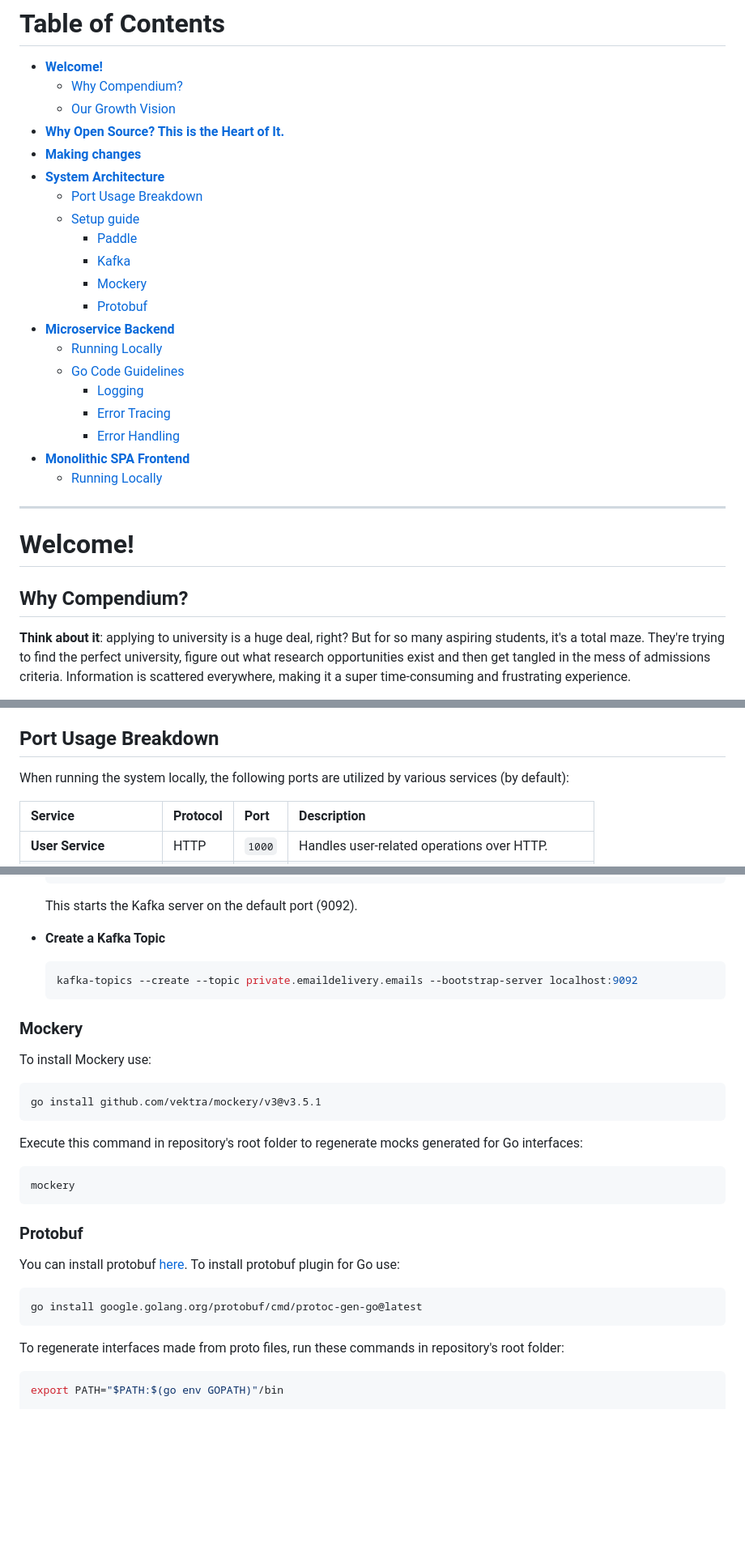
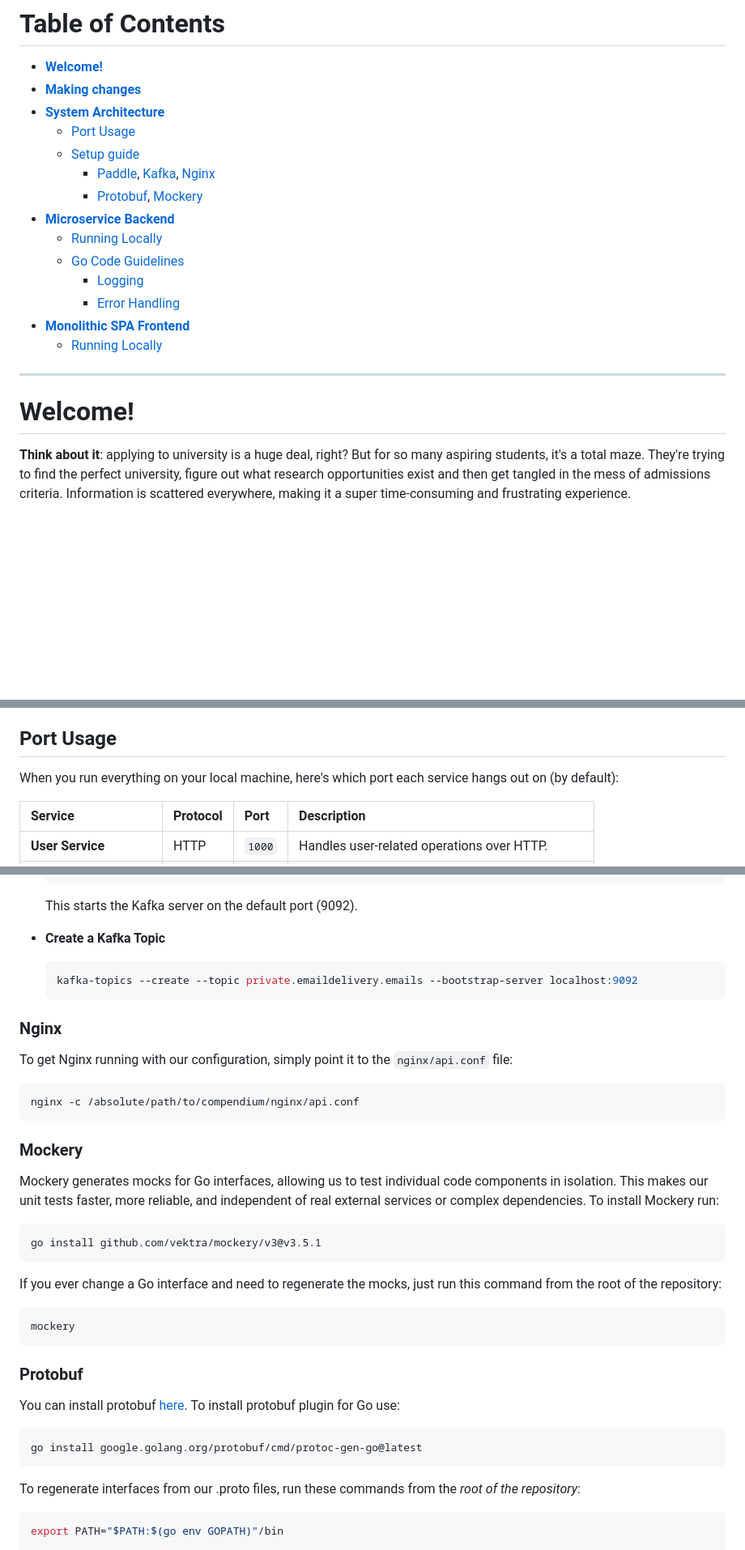
Before and after one commit to compendium-tech/compendium, a Markdown page: README.md, 3 parts joined by grey strips. Shown at 81% size. GitHub-like rendering; blank space fills up the shorter version.

Commit message:
chore(README): make docs easier to scan

````diff
--- a/README.md
+++ b/README.md
@@ -4,22 +4,16 @@
 # Table of Contents
 
 -   **[Welcome!](#welcome)**
-    -   [Why Compendium?](#why-compendium)
-    -   [Our Growth Vision](#our-growth-vision)
--   **[Why Open Source? This is the Heart of It.](#why-open-source-this-is-the-heart-of-it)**
 -   **[Making changes](#making-changes)**
 -   **[System Architecture](#system-architecture)**
-    - [Port Usage Breakdown](#port-usage-breakdown)
+    - [Port Usage](#port-usage)
     -   [Setup guide](#setup-guide)
-        -   [Paddle](#paddle)
-        -   [Kafka](#kafka)
-        -   [Mockery](#mockery)
-        -   [Protobuf](#protobuf)
+        -   [Paddle](#paddle), [Kafka](#kafka), [Nginx](#nginx)
+        -   [Protobuf](#protobuf), [Mockery](#mockery)
 -   **[Microservice Backend](#microservice-backend)**
     -   [Running Locally](#running-locally)
     -   [Go Code Guidelines](#go-code-guidelines)
         -   [Logging](#logging)
-        -   [Error Tracing](#error-tracing)
         -   [Error Handling](#error-handling)
 -   **[Monolithic SPA Frontend](#monolithic-spa-frontend)**
     -   [Running Locally](#running-locally-1)
@@ -27,7 +21,6 @@
 -----
 
 # Welcome!
-## Why Compendium?
 
 **Think about it**: applying to university is a huge deal, right? But for so many aspiring students, it's a total maze. They're trying to find the perfect university, figure out what research opportunities exist and then get tangled in the mess of admissions criteria. Information is scattered everywhere, making it a super time-consuming and frustrating experience.
 
@@ -177,9 +142,9 @@ This section outlines the setup process for the various components of our system
 - **Nginx**: Acts as a high-performance reverse proxy and load balancer.
 - **AWS S3, CloudFront**: Solution for static file storage and content delivery used in course microservice.
 
-## Port Usage Breakdown
+## Port Usage
 
-When running the system locally, the following ports are utilized by various services (by default):
+When you run everything on your local machine, here's which port each service hangs out on (by default):
 
 | Service                 | Protocol | Port    | Description                                   |
 | :---------------------- | :------- | :------ | :-------------------------------------------- |
@@ -308,15 +273,23 @@ One of these:
   kafka-topics --create --topic private.emaildelivery.emails --bootstrap-server localhost:9092
   ```
 
+### Nginx
+
+To get Nginx running with our configuration, simply point it to the `nginx/api.conf` file:
+```
+nginx -c /absolute/path/to/compendium/nginx/api.conf
+```
+
 ### Mockery
 
-To install Mockery use:
+Mockery generates mocks for Go interfaces, allowing us to test individual code components in isolation. This makes our unit tests faster, more reliable, and independent of real external services or complex dependencies. To install Mockery run:
 
 ```bash
 go install github.com/vektra/mockery/v3@v3.5.1
 ```
 
-Execute this command in repository's root folder to regenerate mocks generated for Go interfaces:
+If you ever change a Go interface and need to regenerate the mocks, just run this command from the root of the repository:
+
 ```bash
 mockery
 ```
@@ -329,7 +302,7 @@ You can install protobuf [here](https://github.com/protocolbuffers/protobuf/rele
 go install google.golang.org/protobuf/cmd/protoc-gen-go@latest
 ```
 
-To regenerate interfaces made from proto files, run these commands in repository's root folder:
+To regenerate interfaces from our .proto files, run these commands from the _root of the repository_:
 
 ```bash
 export PATH="$PATH:$(go env GOPATH)"/bin
````
Also changed, not shown: other parts of README.md (+10 -38 lines).
